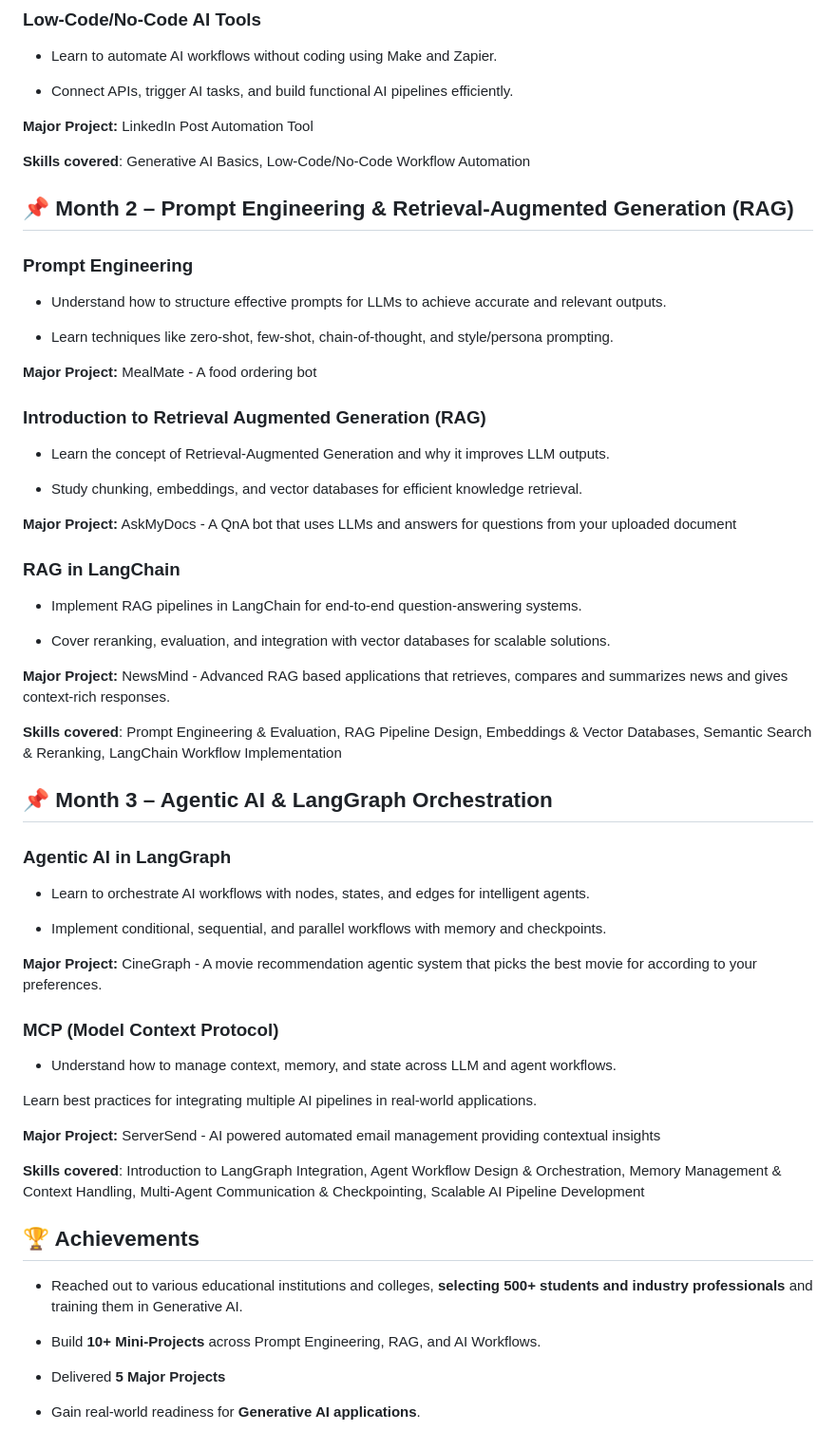
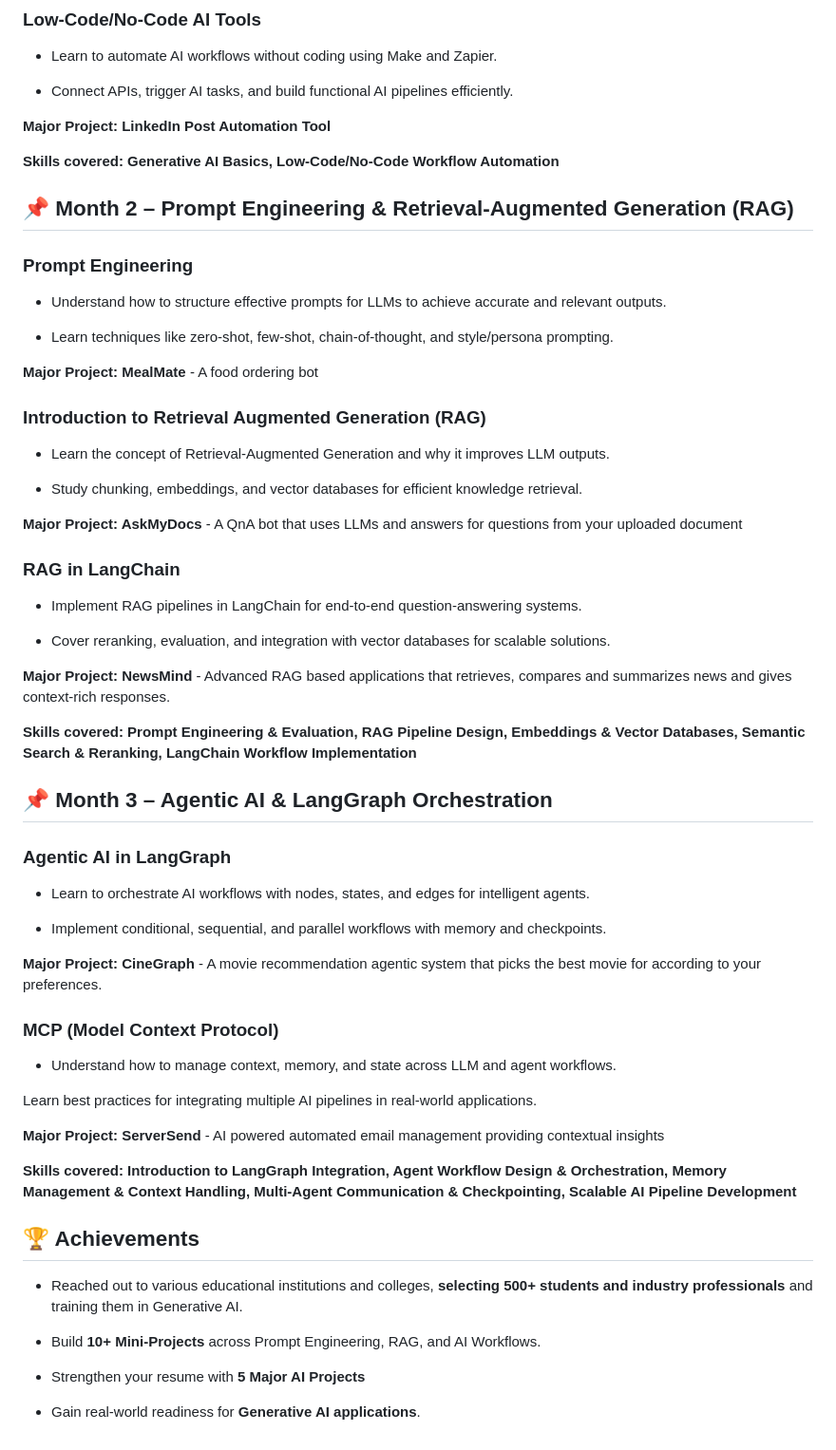
Before and after one commit to edquestofficial/Gen-AI-Cohort, a Markdown page: 2025/Gen AI Cohort Nov 2025/README.md, the part around the change. Shown: that part at 95% size. Drawn GitHub-style.

```diff
--- a/2025/Gen AI Cohort Nov 2025/README.md
+++ b/2025/Gen AI Cohort Nov 2025/README.md
@@ -33,9 +33,9 @@ Each module will get concluded with a **Major project**, supported by multiple m
 
 - Connect APIs, trigger AI tasks, and build functional AI pipelines efficiently.
 
-**Major Project:** LinkedIn Post Automation Tool
+**Major Project: LinkedIn Post Automation Tool**
 
-**Skills covered**: Generative AI Basics, Low-Code/No-Code Workflow Automation
+**Skills covered: Generative AI Basics, Low-Code/No-Code Workflow Automation**
 
 ## 📌 Month 2 – Prompt Engineering & Retrieval-Augmented Generation (RAG)
 
@@ -45,7 +45,7 @@ Each module will get concluded with a **Major project**, supported by multiple m
 
 - Learn techniques like zero-shot, few-shot, chain-of-thought, and style/persona prompting.
 
-**Major Project:** MealMate - A food ordering bot
+**Major Project: MealMate** - A food ordering bot
 
 ### Introduction to Retrieval Augmented Generation (RAG)
 
@@ -53,7 +53,7 @@ Each module will get concluded with a **Major project**, supported by multiple m
 
 - Study chunking, embeddings, and vector databases for efficient knowledge retrieval.
 
-**Major Project:** AskMyDocs - A QnA bot that uses LLMs and answers for questions from your uploaded document
+**Major Project: AskMyDocs** - A QnA bot that uses LLMs and answers for questions from your uploaded document
 
 ### RAG in LangChain
 
@@ -61,9 +61,9 @@ Each module will get concluded with a **Major project**, supported by multiple m
 
 - Cover reranking, evaluation, and integration with vector databases for scalable solutions.
 
-**Major Project:** NewsMind - Advanced RAG based applications that retrieves, compares and summarizes news and gives context-rich responses.
+**Major Project: NewsMind** - Advanced RAG based applications that retrieves, compares and summarizes news and gives context-rich responses.
 
-**Skills covered**: Prompt Engineering & Evaluation, RAG Pipeline Design, Embeddings & Vector Databases, Semantic Search & Reranking, LangChain Workflow Implementation
+**Skills covered: Prompt Engineering & Evaluation, RAG Pipeline Design, Embeddings & Vector Databases, Semantic Search & Reranking, LangChain Workflow Implementation**
 
 
 ## 📌 Month 3 – Agentic AI & LangGraph Orchestration
@@ -74,7 +74,7 @@ Each module will get concluded with a **Major project**, supported by multiple m
 
 - Implement conditional, sequential, and parallel workflows with memory and checkpoints.
 
-**Major Project:** CineGraph - A movie recommendation agentic system that picks the best movie for according to your preferences.
+**Major Project: CineGraph** - A movie recommendation agentic system that picks the best movie for according to your preferences.
 
 ### MCP (Model Context Protocol)
 
@@ -82,9 +82,9 @@ Each module will get concluded with a **Major project**, supported by multiple m
 
 Learn best practices for integrating multiple AI pipelines in real-world applications.
 
-**Major Project:** ServerSend - AI powered automated email management providing contextual insights
+**Major Project: ServerSend** - AI powered automated email management providing contextual insights
 
-**Skills covered**: Introduction to LangGraph Integration, Agent Workflow Design & Orchestration, Memory Management & Context Handling, Multi-Agent Communication & Checkpointing, Scalable AI Pipeline Development
+**Skills covered: Introduction to LangGraph Integration, Agent Workflow Design & Orchestration, Memory Management & Context Handling, Multi-Agent Communication & Checkpointing, Scalable AI Pipeline Development**
 
 
 ## 🏆 Achievements
@@ -93,6 +93,6 @@ Learn best practices for integrating multiple AI pipelines in real-world applica
 
 - Build **10+ Mini-Projects** across Prompt Engineering, RAG, and AI Workflows.
 
-- Delivered **5 Major Projects**
+- Strengthen your resume with **5 Major AI Projects**
 
 - Gain real-world readiness for **Generative AI applications**.
```
